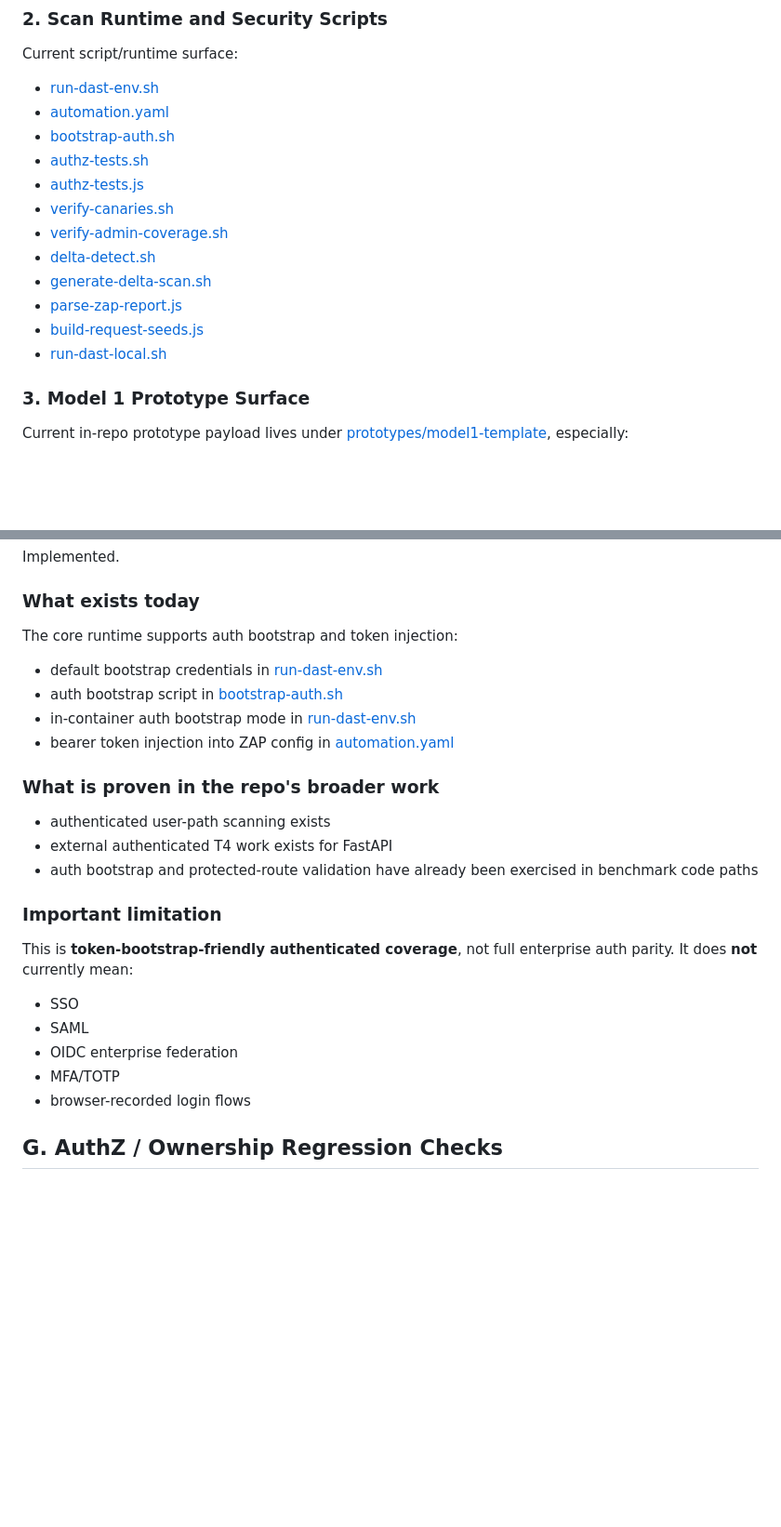
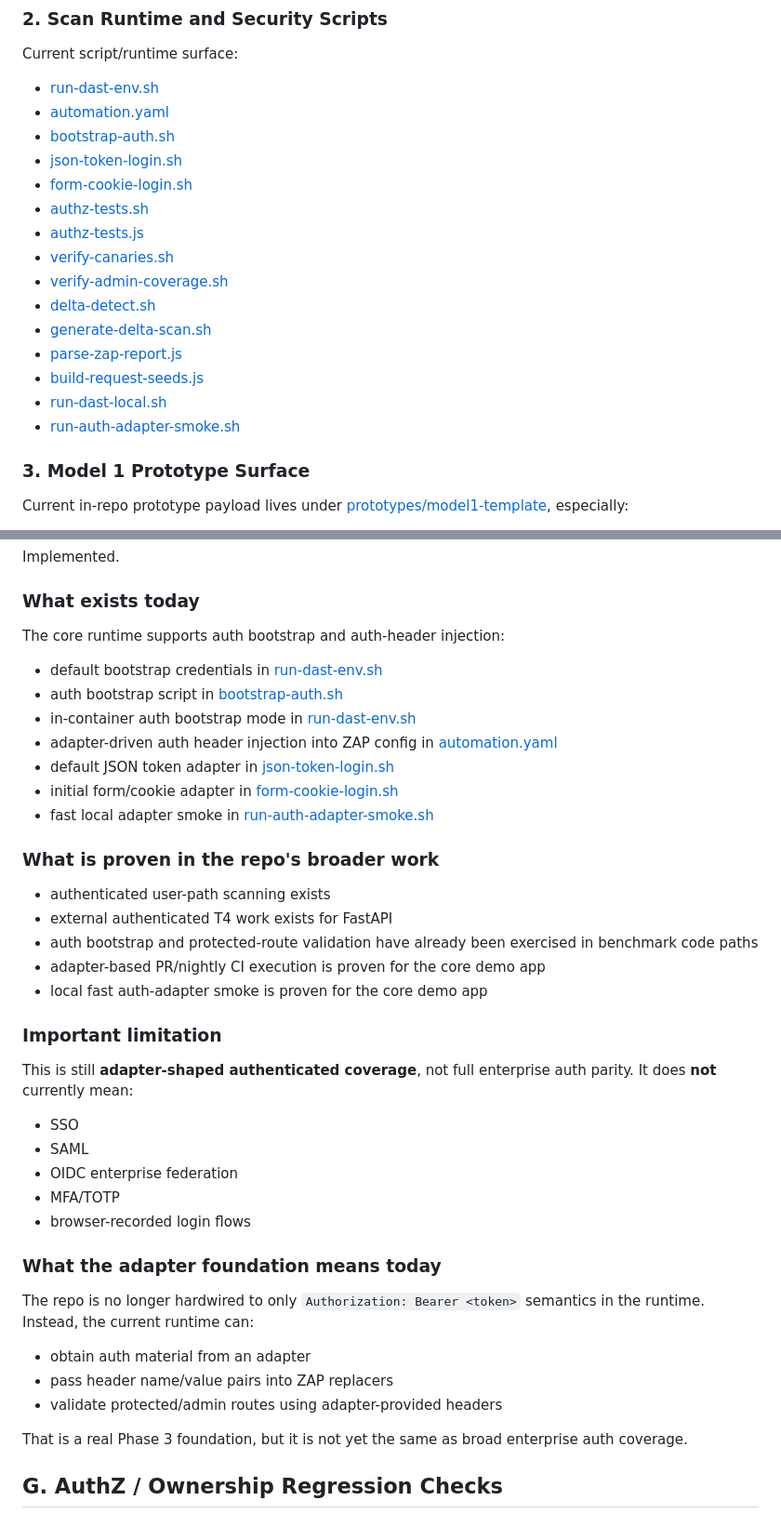
Before and after one commit to AlphaSudo/zerodast, a Markdown page: docs/CURRENT_CAPABILITIES.md, 2 parts joined by grey strips. Shown at 93% size. Drawn GitHub-style; blank space fills up the shorter version.

Commit message:
docs: record phase 3 adapter foundation proof

```diff
--- a/docs/CURRENT_CAPABILITIES.md
+++ b/docs/CURRENT_CAPABILITIES.md
@@ -72,6 +72,8 @@ Current script/runtime surface:
 - [run-dast-env.sh](C:/Java%20Developer/DAST/security/run-dast-env.sh)
 - [automation.yaml](C:/Java%20Developer/DAST/security/zap/automation.yaml)
 - [bootstrap-auth.sh](C:/Java%20Developer/DAST/scripts/bootstrap-auth.sh)
+- [json-token-login.sh](C:/Java%20Developer/DAST/scripts/auth-adapters/json-token-login.sh)
+- [form-cookie-login.sh](C:/Java%20Developer/DAST/scripts/auth-adapters/form-cookie-login.sh)
 - [authz-tests.sh](C:/Java%20Developer/DAST/scripts/authz-tests.sh)
 - [authz-tests.js](C:/Java%20Developer/DAST/scripts/authz-tests.js)
 - [verify-canaries.sh](C:/Java%20Developer/DAST/scripts/verify-canaries.sh)
@@ -81,6 +83,7 @@ Current script/runtime surface:
 - [parse-zap-report.js](C:/Java%20Developer/DAST/scripts/parse-zap-report.js)
 - [build-request-seeds.js](C:/Java%20Developer/DAST/scripts/build-request-seeds.js)
 - [run-dast-local.sh](C:/Java%20Developer/DAST/scripts/run-dast-local.sh)
+- [run-auth-adapter-smoke.sh](C:/Java%20Developer/DAST/scripts/run-auth-adapter-smoke.sh)
 
 ### 3. Model 1 Prototype Surface
 
@@ -205,26 +208,40 @@ The repo already has a real scanner policy layer with repeatable configuration a
 Implemented.
 
 ### What exists today
-The core runtime supports auth bootstrap and token injection:
+The core runtime supports auth bootstrap and auth-header injection:
 
 - default bootstrap credentials in [run-dast-env.sh](C:/Java%20Developer/DAST/security/run-dast-env.sh)
 - auth bootstrap script in [bootstrap-auth.sh](C:/Java%20Developer/DAST/scripts/bootstrap-auth.sh)
 - in-container auth bootstrap mode in [run-dast-env.sh](C:/Java%20Developer/DAST/security/run-dast-env.sh)
-- bearer token injection into ZAP config in [automation.yaml](C:/Java%20Developer/DAST/security/zap/automation.yaml)
+- adapter-driven auth header injection into ZAP config in [automation.yaml](C:/Java%20Developer/DAST/security/zap/automation.yaml)
+- default JSON token adapter in [json-token-login.sh](C:/Java%20Developer/DAST/scripts/auth-adapters/json-token-login.sh)
+- initial form/cookie adapter in [form-cookie-login.sh](C:/Java%20Developer/DAST/scripts/auth-adapters/form-cookie-login.sh)
+- fast local adapter smoke in [run-auth-adapter-smoke.sh](C:/Java%20Developer/DAST/scripts/run-auth-adapter-smoke.sh)
 
 ### What is proven in the repo's broader work
 - authenticated user-path scanning exists
 - external authenticated T4 work exists for FastAPI
 - auth bootstrap and protected-route validation have already been exercised in benchmark code paths
+- adapter-based PR/nightly CI execution is proven for the core demo app
+- local fast auth-adapter smoke is proven for the core demo app
 
 ### Important limitation
-This is **token-bootstrap-friendly authenticated coverage**, not full enterprise auth parity.
+This is still **adapter-shaped authenticated coverage**, not full enterprise auth parity.
 It does **not** currently mean:
 - SSO
 - SAML
 - OIDC enterprise federation
 - MFA/TOTP
 - browser-recorded login flows
+
+### What the adapter foundation means today
+The repo is no longer hardwired to only `Authorization: Bearer <token>` semantics in the runtime.
+Instead, the current runtime can:
+- obtain auth material from an adapter
+- pass header name/value pairs into ZAP replacers
+- validate protected/admin routes using adapter-provided headers
+
+That is a real Phase 3 foundation, but it is not yet the same as broad enterprise auth coverage.
 
 ## G. AuthZ / Ownership Regression Checks
 
```
Also changed, not shown: docs/CHECKMARX_PARITY_CHECKLIST.md (+20 -4 lines).
